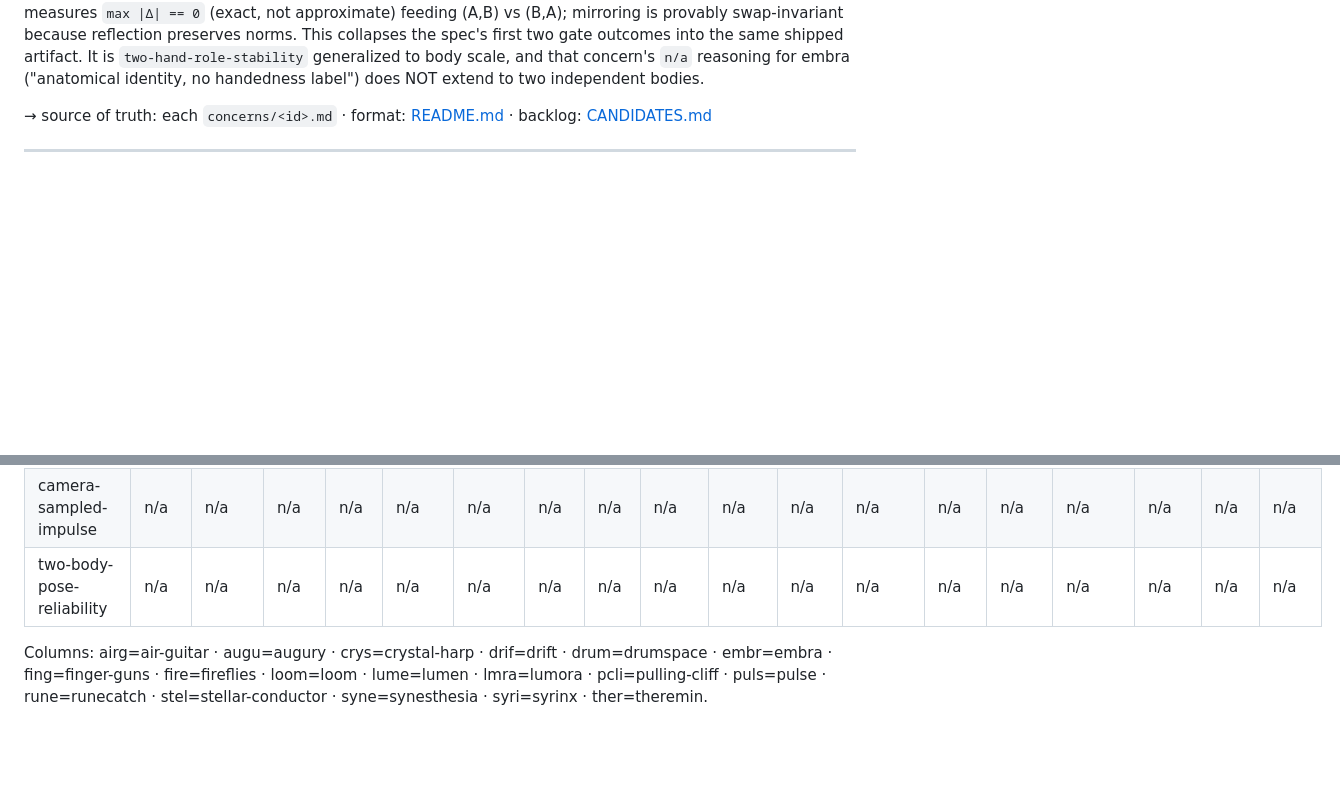
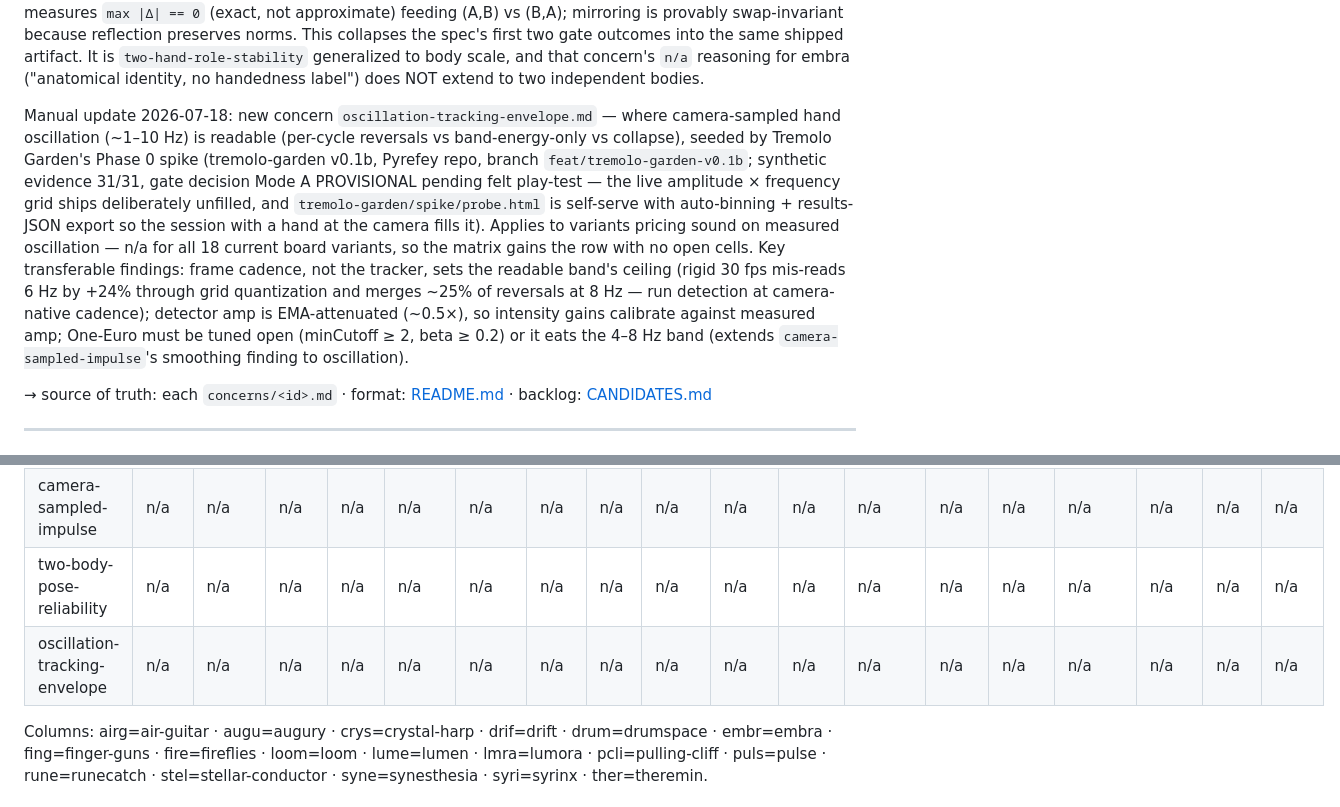
Before and after one commit to echase/handysynth-framework, a Markdown page: concerns/STATUS.md, 2 parts joined by grey strips. Rendered like a GitHub page; blank space fills up the shorter version.

```diff
--- a/concerns/STATUS.md
+++ b/concerns/STATUS.md
@@ -12,6 +12,8 @@ Manual update 2026-07-17 (c): new concern `camera-sampled-impulse.md` — delive
 Manual update 2026-07-17 (b): new concern `flap-fidelity.md` — bilateral-antiphase flap detection + synchrony-gate discrimination (flap vs reposition), seeded by Thermal's Phase 0 spike (thermal v0.1b, Pyrefey repo, branch `feat/thermal-v0.1b`; synthetic evidence, live rows provisional pending felt play-test). Applies to body-scale periodic-gesture variants (thermal, and Sway / Tremolo Garden when built) — n/a for all 18 current board variants, so the matrix gains the row with no open cells. Thermal itself applies one-euro natively (this build clears its `▲` inheritance question — it never inherits the fixed-k EMA).
 
 Manual update 2026-07-17 (d): new concern `two-body-pose-reliability.md` — where two-person `PoseLandmarker` (`numPoses: 2`) is usable on one webcam, seeded by Between's Phase 0 spike (between v0.1b, Pyrefey repo, branch `feat/between-v0.1b`; synthetic + headless-live evidence, gate decision duet-full symmetry-hardened, PROVISIONAL pending a two-person felt play-test — the live range map ships deliberately unfilled, and `between/spike/probe.html` is self-serve so the session with two people can fill it). Applies to variants tracking two or more bodies from one camera — n/a for all 18 current board variants (every one is single-body or hand-scale), so the matrix gains the row with no open cells. Key transferable finding: **MediaPipe carries no cross-frame pose identity, but a relational design can be immune rather than merely robust** — position-sort anchors every frame (never read the pose index) and keep every relational scalar symmetric in (A,B), and the index-swap rate stops being a gating risk. Between measures `max |Δ| == 0` (exact, not approximate) feeding (A,B) vs (B,A); mirroring is provably swap-invariant because reflection preserves norms. This collapses the spec's first two gate outcomes into the same shipped artifact. It is `two-hand-role-stability` generalized to body scale, and that concern's `n/a` reasoning for embra ("anatomical identity, no handedness label") does NOT extend to two independent bodies.
+
+Manual update 2026-07-18: new concern `oscillation-tracking-envelope.md` — where camera-sampled hand oscillation (~1–10 Hz) is readable (per-cycle reversals vs band-energy-only vs collapse), seeded by Tremolo Garden's Phase 0 spike (tremolo-garden v0.1b, Pyrefey repo, branch `feat/tremolo-garden-v0.1b`; synthetic evidence 31/31, gate decision Mode A PROVISIONAL pending felt play-test — the live amplitude × frequency grid ships deliberately unfilled, and `tremolo-garden/spike/probe.html` is self-serve with auto-binning + results-JSON export so the session with a hand at the camera fills it). Applies to variants pricing sound on measured oscillation — n/a for all 18 current board variants, so the matrix gains the row with no open cells. Key transferable findings: frame cadence, not the tracker, sets the readable band's ceiling (rigid 30 fps mis-reads 6 Hz by +24% through grid quantization and merges ~25% of reversals at 8 Hz — run detection at camera-native cadence); detector amp is EMA-attenuated (~0.5×), so intensity gains calibrate against measured amp; One-Euro must be tuned open (minCutoff ≥ 2, beta ≥ 0.2) or it eats the 4–8 Hz band (extends `camera-sampled-impulse`'s smoothing finding to oscillation).
 
 → source of truth: each `concerns/<id>.md` · format: [README.md](README.md) · backlog: [CANDIDATES.md](CANDIDATES.md)
 
@@ -42,6 +44,7 @@ grep -l "<variant>:.*\(deferred\|unknown\|needs-patch\)" concerns/*.md
 | flap-fidelity | n/a | n/a | n/a | n/a | n/a | n/a | n/a | n/a | n/a | n/a | n/a | n/a | n/a | n/a | n/a | n/a | n/a | n/a |
 | camera-sampled-impulse | n/a | n/a | n/a | n/a | n/a | n/a | n/a | n/a | n/a | n/a | n/a | n/a | n/a | n/a | n/a | n/a | n/a | n/a |
 | two-body-pose-reliability | n/a | n/a | n/a | n/a | n/a | n/a | n/a | n/a | n/a | n/a | n/a | n/a | n/a | n/a | n/a | n/a | n/a | n/a |
+| oscillation-tracking-envelope | n/a | n/a | n/a | n/a | n/a | n/a | n/a | n/a | n/a | n/a | n/a | n/a | n/a | n/a | n/a | n/a | n/a | n/a |
 
 Columns: airg=air-guitar · augu=augury · crys=crystal-harp · drif=drift · drum=drumspace · embr=embra ·
 fing=finger-guns · fire=fireflies · loom=loom · lume=lumen · lmra=lumora · pcli=pulling-cliff · puls=pulse ·
```
Also changed, not shown: concerns/CANDIDATES.md (+1 -0 lines), concerns/oscillation-tracking-envelope.md (added, +102 -0 lines).
